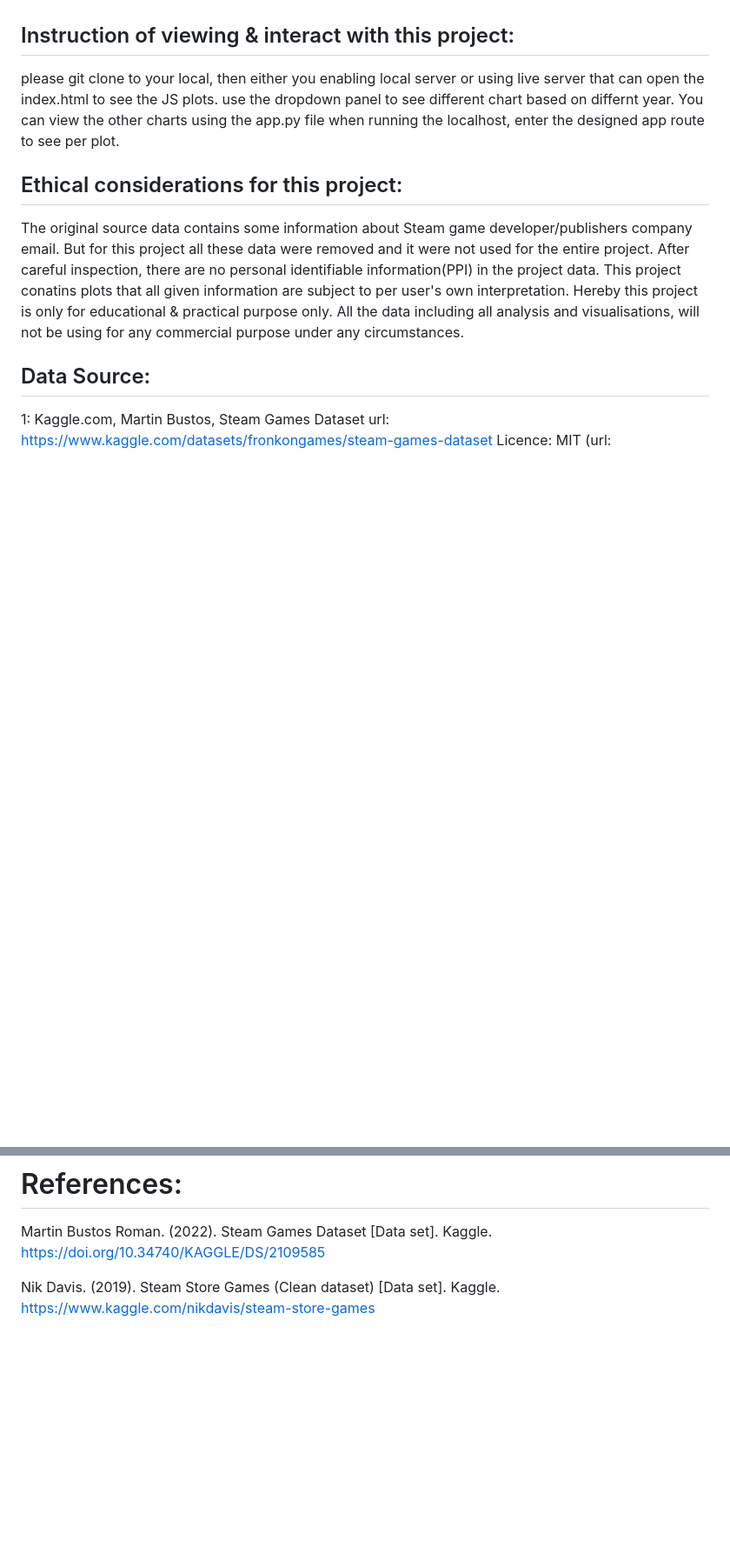
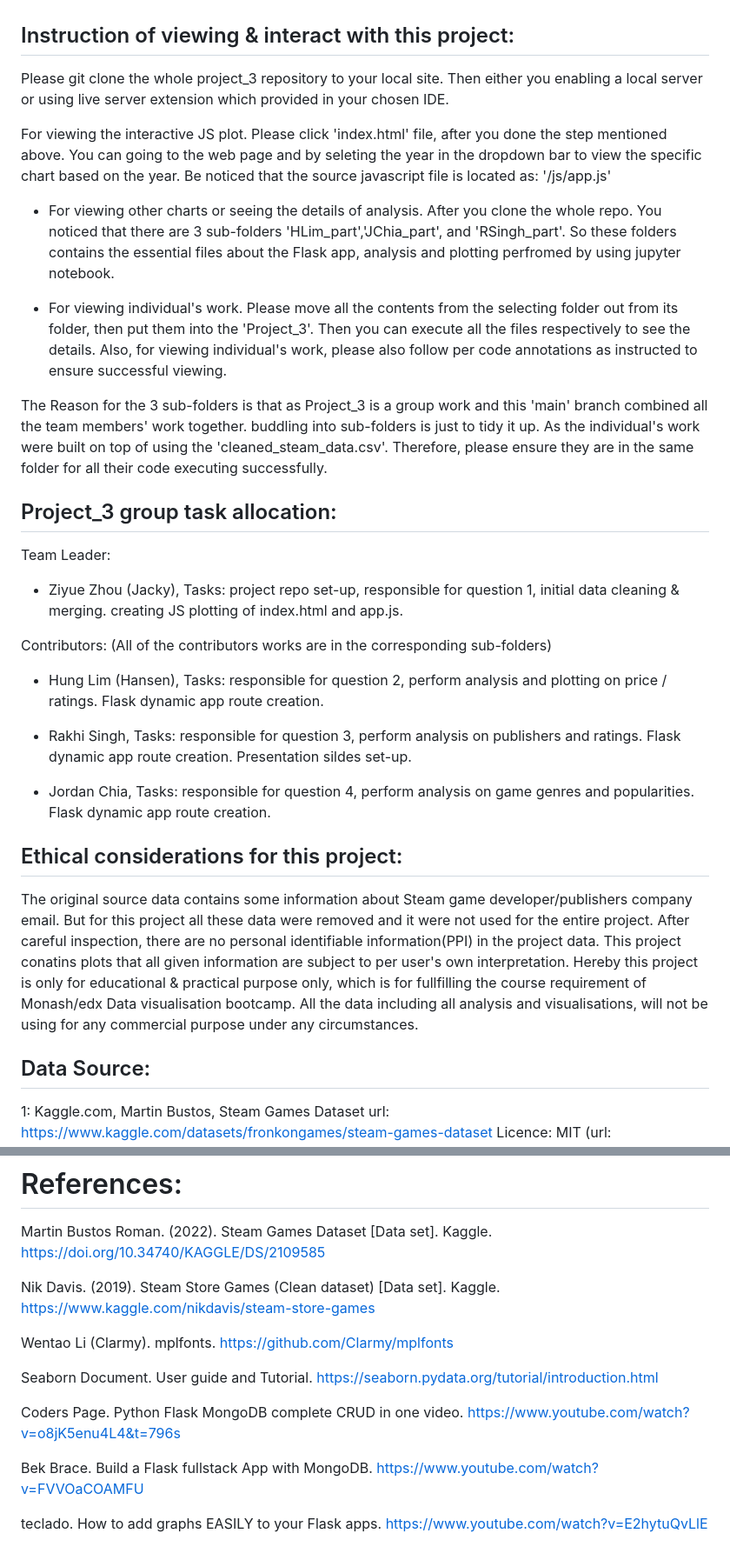
Before and after one commit to Oatsinthepine/Project_3, a Markdown page: README.md, 2 parts joined by grey strips. Shown: that part at 87% size. Drawn GitHub-style; blank space fills up the shorter version.

Commit message:
update readme with more details and include references.

```diff
--- a/README.md
+++ b/README.md
@@ -40,11 +41,34 @@ Please refer to app.py file for details.
 
 ## Instruction of viewing & interact with this project:
 
-please git clone to your local, then either you enabling local server or using live server that can open the index.html to see the  JS plots. use the dropdown panel to see different chart based on differnt year. You can view the other charts using the app.py file when running the localhost, enter the designed app route to see per plot.
+Please git clone the whole project_3 repository to your local site. Then either you enabling a local server or using live server extension which provided in your chosen IDE.
+
+For viewing the interactive JS plot. Please click 'index.html' file, after you done the step mentioned above. You can going to the web page and by seleting the year in the dropdown bar to view the specific chart based on the year. Be noticed that the source javascript file is located as: '/js/app.js'
+
+- For viewing other charts or seeing the details of analysis. After you clone the whole repo. You noticed that there are 3 sub-folders 'HLim_part','JChia_part', and 'RSingh_part'. So these folders contains the essential files about the Flask app, analysis and plotting perfromed by using jupyter notebook.
+
+- For viewing individual's work. Please move all the contents from the selecting folder out from its folder, then put them into the 'Project_3'. Then you can execute all the files respectively to see the details. Also, for viewing individual's work, please also follow per code annotations as instructed to ensure successful viewing.
+
+The Reason for the 3 sub-folders is that as Project_3 is a group work and this 'main' branch combined all the team members' work together. buddling into sub-folders is just to tidy it up. As the individual's work were built on top of using the 'cleaned_steam_data.csv'. Therefore, please ensure they are in the same folder for all their code executing successfully.
+
+
+## Project_3 group task allocation:
+
+Team Leader:
+
+- Ziyue Zhou (Jacky), Tasks: project repo set-up, responsible for question 1, initial data cleaning & merging. creating JS plotting of index.html and app.js.
+
+Contributors: (All of the contributors works are in the corresponding sub-folders)
+
+- Hung Lim (Hansen), Tasks: responsible for question 2, perform analysis and plotting on price / ratings. Flask dynamic app route creation.
+
+- Rakhi Singh, Tasks: responsible for question 3, perform analysis on publishers and ratings. Flask dynamic app route creation. Presentation sildes set-up.
+
+- Jordan Chia, Tasks: responsible for question 4, perform analysis on game genres and popularities. Flask dynamic app route creation.
 
 ## Ethical considerations for this project:
 
-The original source data contains some information about Steam game developer/publishers company email. But for this project all these data were removed and it were not used for the entire project. After careful inspection, there are no personal identifiable information(PPI) in the project data. This project conatins plots that all given information are subject to per user's own interpretation. Hereby this project is only for educational & practical purpose only. All the data including all analysis and visualisations, will not be using for any commercial purpose under any circumstances.
+The original source data contains some information about Steam game developer/publishers company email. But for this project all these data were removed and it were not used for the entire project. After careful inspection, there are no personal identifiable information(PPI) in the project data. This project conatins plots that all given information are subject to per user's own interpretation. Hereby this project is only for educational & practical purpose only, which is for fullfilling the course requirement of Monash/edx Data visualisation bootcamp. All the data including all analysis and visualisations, will not be using for any commercial purpose under any circumstances.
 
 ## Data Source:
 
@@ -65,3 +89,13 @@ Hereby according to the author said: data gathered via using Steam Store and Ste
 Martin Bustos Roman. (2022). Steam Games Dataset [Data set]. Kaggle. https://doi.org/10.34740/KAGGLE/DS/2109585
 
 Nik Davis. (2019). Steam Store Games (Clean dataset) [Data set]. Kaggle. https://www.kaggle.com/nikdavis/steam-store-games
+
+Wentao Li (Clarmy). mplfonts. https://github.com/Clarmy/mplfonts
+
+Seaborn Document. User guide and Tutorial. https://seaborn.pydata.org/tutorial/introduction.html
+
+Coders Page. Python Flask MongoDB complete CRUD in one video. https://www.youtube.com/watch?v=o8jK5enu4L4&t=796s
+
+Bek Brace. Build a Flask fullstack App with MongoDB. https://www.youtube.com/watch?v=FVVOaCOAMFU
+
+teclado. How to add graphs EASILY to your Flask apps. https://www.youtube.com/watch?v=E2hytuQvLlE
```
Also changed, not shown: other parts of README.md (+7 -6 lines).
